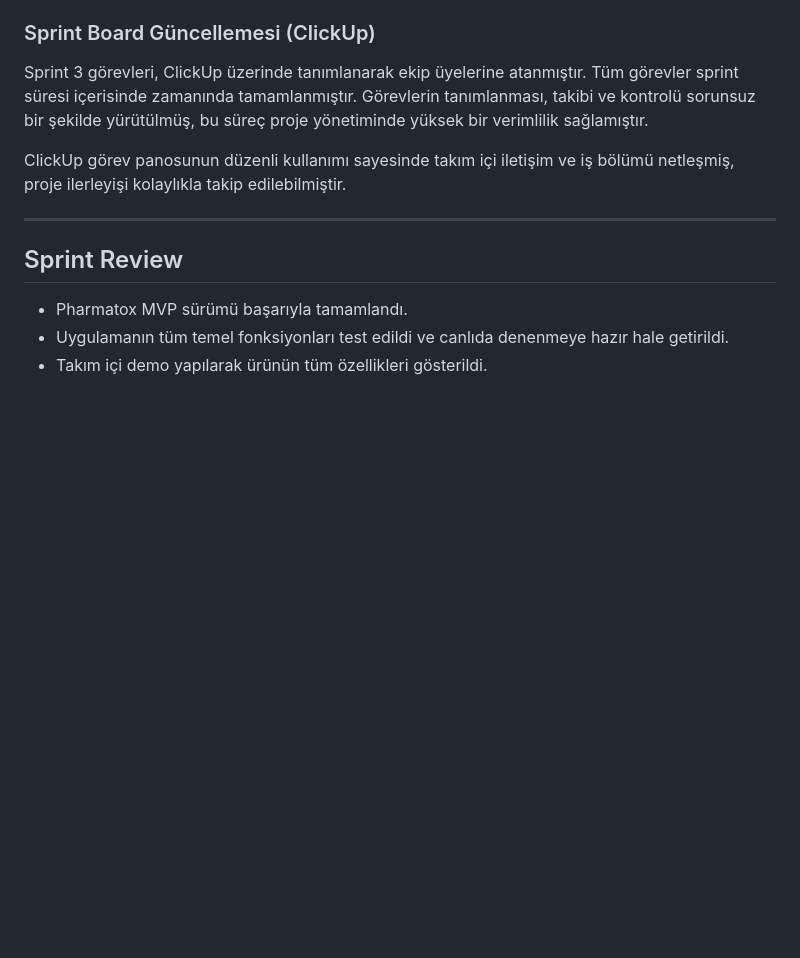
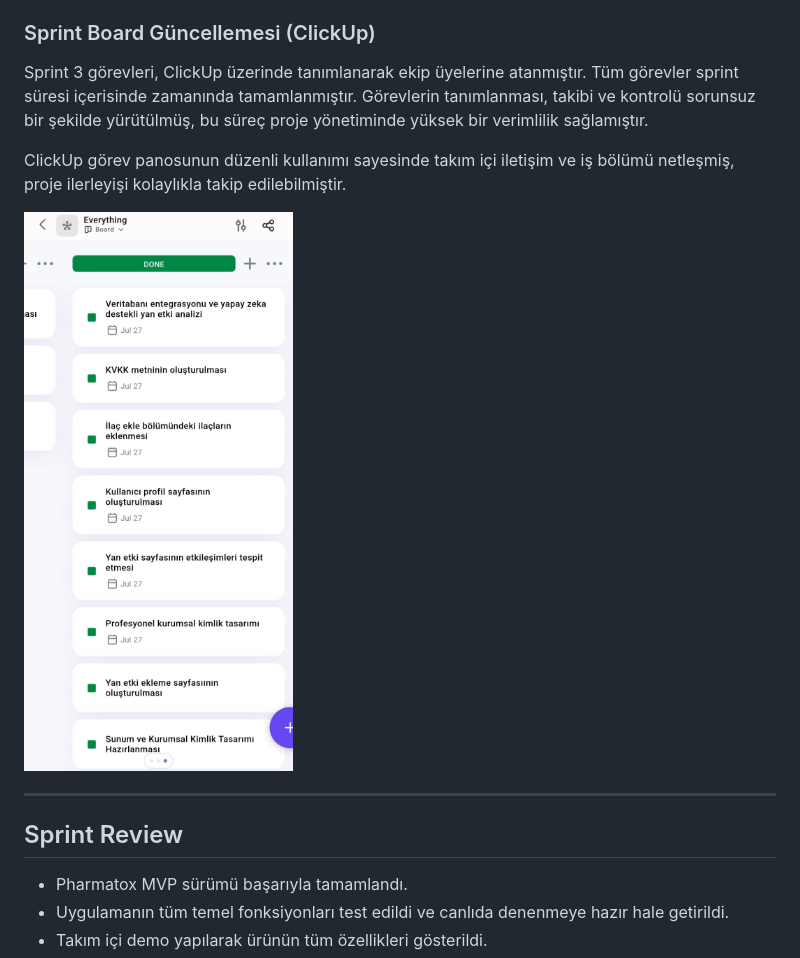
Before and after one commit to Akademi-Bootcamp-65/akademi65, a Markdown page: README.md, the part around the change. Drawn GitHub-style; blank space fills up the shorter version.

```diff
--- a/README.md
+++ b/README.md
@@ -270,6 +270,8 @@ Sprint 3 görevleri, ClickUp üzerinde tanımlanarak ekip üyelerine atanmışt
 
 ClickUp görev panosunun düzenli kullanımı sayesinde takım içi iletişim ve iş bölümü netleşmiş, proje ilerleyişi kolaylıkla takip edilebilmiştir.
 
+![Sprint Board](./assets/clickup.jpg)
+
 ---
 
 ## Sprint Review
```
